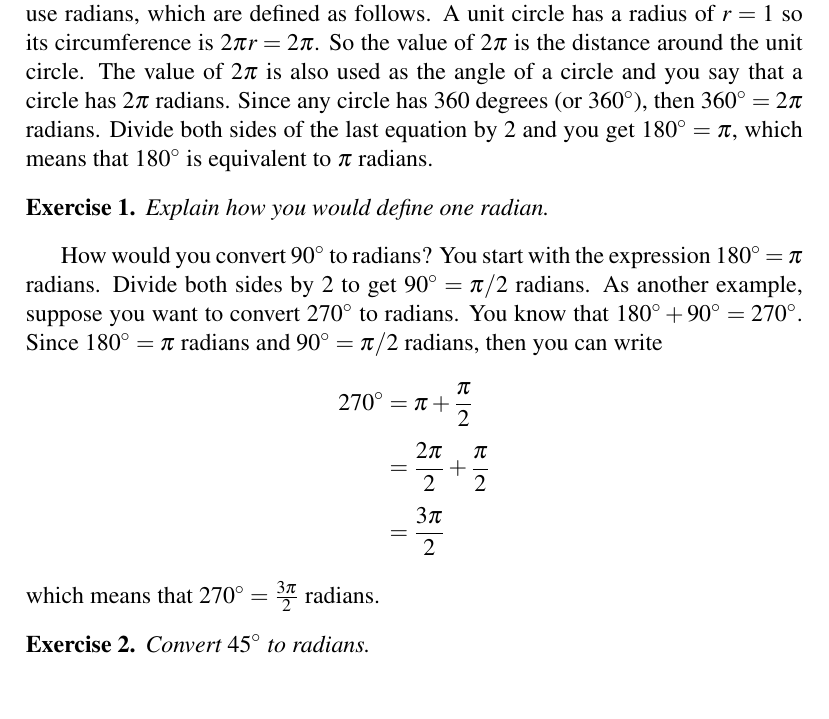
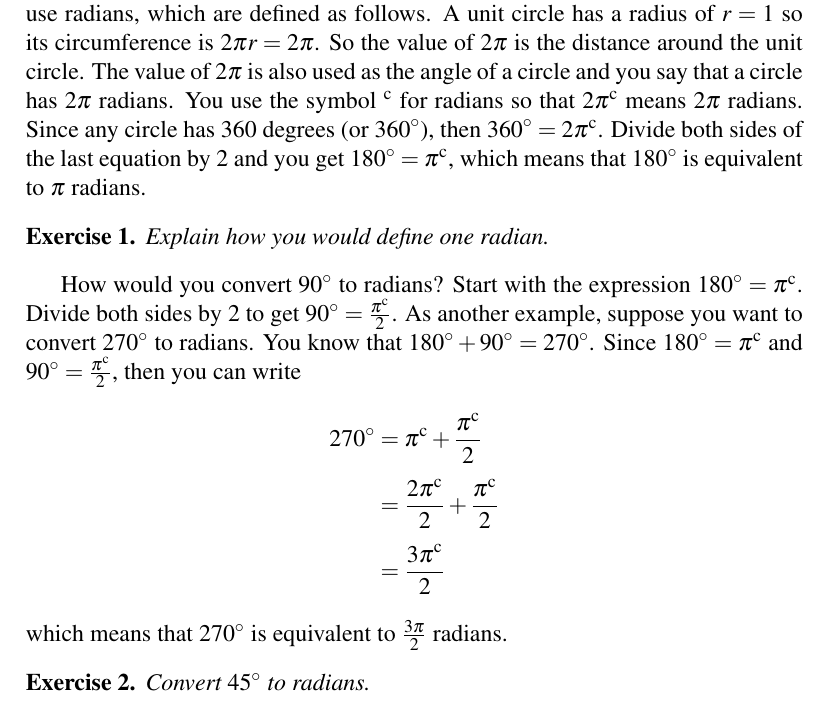
Before and after one commit to mvngu/hsnote, a LaTeX document (04_polar.tex): part of page 1 of 5, cut so that both start at the same text. Compiled offline with pdfLaTeX.

Commit message:
Use the \radian macro.

```diff
--- a/04_polar.tex
+++ b/04_polar.tex
@@ -28,11 +28,12 @@ Another way to measure angles is to use radians, which are defined as
 follows.  A unit circle has a radius of $r = 1$ so its circumference
 is $2 \pi r = 2 \pi$.  So the value of $2 \pi$ is the distance around
 the unit circle.  The value of $2\pi$ is also used as the angle of a
-circle and you say that a circle has $2\pi$ radians.  Since any circle
-has $360$ degrees~(or $\degree{360}$), then $\degree{360} = 2\pi$
-radians.  Divide both sides of the last equation by $2$ and you get
-$\degree{180} = \pi$, which means that $\degree{180}$ is equivalent to
-$\pi$ radians.
+circle and you say that a circle has $2\pi$ radians.  You use the
+symbol $\radian{}$ for radians so that $\radian{2\pi}$ means $2\pi$
+radians.  Since any circle has $360$ degrees~(or $\degree{360}$), then
+$\degree{360} = \radian{2\pi}$.  Divide both sides of the last
+equation by $2$ and you get $\degree{180} = \radian{\pi}$, which means
+that $\degree{180}$ is equivalent to $\pi$ radians.
 
 \begin{exercise}
 Explain how you would define one radian.
@@ -40,31 +41,32 @@ Explain how you would define one radian.
 
 \ifbool{showSolution}{
 \begin{solution}
-Since $\degree{180} = \pi$ radians, divide both sides by $\pi$ to get
-$\degree{180} / \pi = 1$ radian.  Therefore one radian is
-approximately $57.3$ degrees.
+Since $\degree{180} = \radian{\pi}$, divide both sides by $\pi$ to get
+$\degree{180} / \pi = \radian{1}$.  Therefore one radian is
+approximately $57.2958$ degrees, rounded to four decimal places.
 \end{solution}
 }{}
 
-How would you convert $\degree{90}$ to radians?  You start with the
-expression $\degree{180} = \pi$ radians.  Divide both sides by $2$ to
-get $\degree{90} = \pi / 2$ radians.  As another example, suppose you
-want to convert $\degree{270}$ to radians.  You know that
+How would you convert $\degree{90}$ to radians?  Start with the
+expression $\degree{180} = \radian{\pi}$.  Divide both sides by $2$ to
+get $\degree{90} = \frac{\radian{\pi}}{2}$.  As another example,
+suppose you want to convert $\degree{270}$ to radians.  You know that
 $\degree{180} + \degree{90} = \degree{270}$.  Since
-$\degree{180} = \pi$ radians and $\degree{90} = \pi/2$ radians, then
-you can write
+$\degree{180} = \radian{\pi}$ and
+$\degree{90} = \frac{\radian{\pi}}{2}$, then you can write
 %%
 \begin{align*}
 \degree{270}
 &=
-\pi + \frac{\pi}{2} \\[4pt]
+\radian{\pi} + \frac{\radian{\pi}}{2} \\[4pt]
 &=
-\frac{2\pi}{2} + \frac{\pi}{2} \\[4pt]
+\frac{\radian{2\pi}}{2} + \frac{\radian{\pi}}{2} \\[4pt]
 &=
-\frac{3\pi}{2}
+\frac{\radian{3\pi}}{2}
 \end{align*}
 %%
-which means that $\degree{270} = \frac{3\pi}{2}$ radians.
+which means that $\degree{270}$ is equivalent to $\frac{3\pi}{2}$
+radians.
 
 \begin{exercise}
 Convert $\degree{45}$ to radians.
@@ -73,17 +75,17 @@ Convert $\degree{45}$ to radians.
 \ifbool{showSolution}{
 \begin{solution}
 You know that $\degree{90} / 2 = \degree{45}$ and
-$\degree{90} = \pi/2$ radians.  Then
+$\degree{90} = \frac{\radian{\pi}}{2}$.  Then
 %%
 \begin{align*}
 \degree{45}
 &=
-\frac{\pi}{2} \times \frac{1}{2} \\[4pt]
+\frac{\radian{\pi}}{2} \times \frac{1}{2} \\[4pt]
 &=
-\frac{\pi}{4}.
+\frac{\radian{\pi}}{4}.
 \end{align*}
 %%
-In other words, $\degree{45} = \pi / 4$ radians.
+In other words, $\degree{45}$ is equivalent to $\pi / 4$ radians.
 \end{solution}
 }{}
 
```
Also changed, not shown: 04_polar.tex (18 more changed lines).
